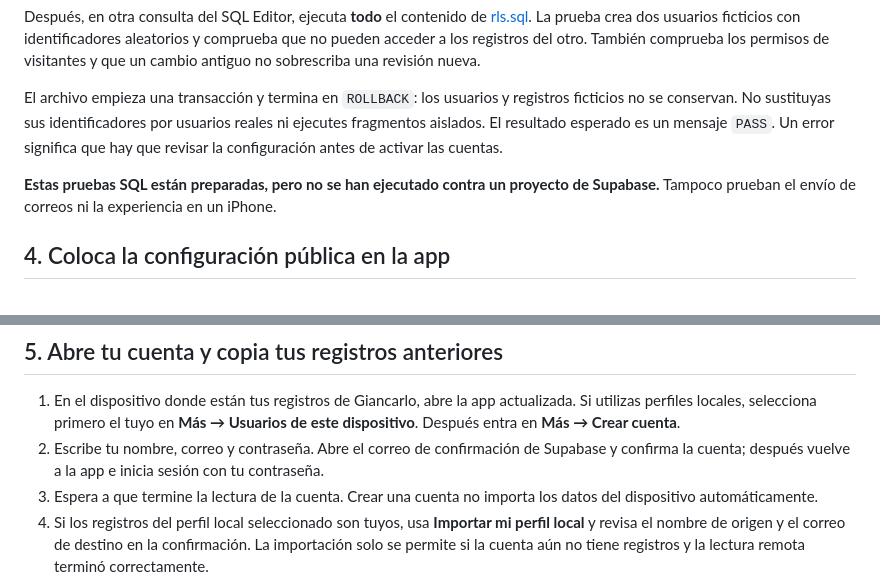
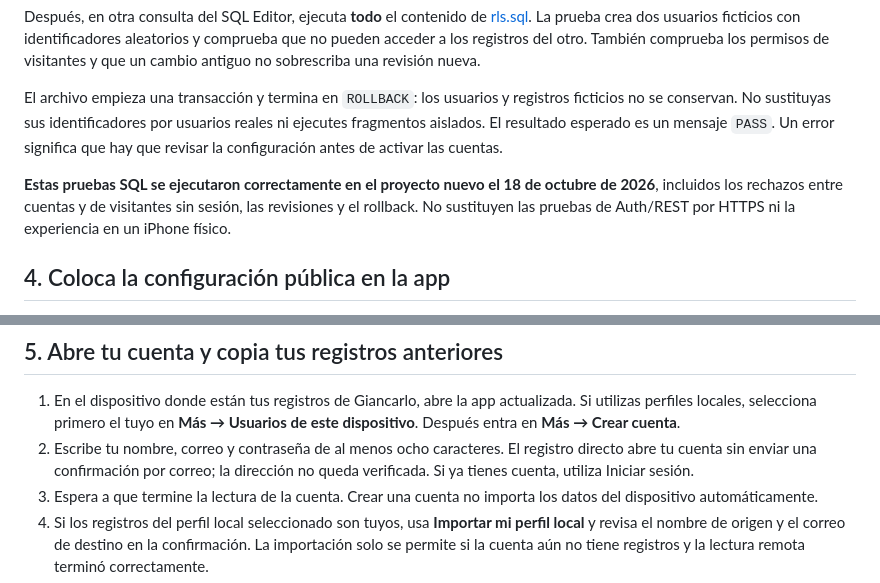
Before and after one commit to Gnncrlo/mi-gym-planner, a Markdown page: docs/CUENTAS_Y_SINCRONIZACION.md, 2 parts joined by grey strips. Rendered like a GitHub page.

```diff
--- a/docs/CUENTAS_Y_SINCRONIZACION.md
+++ b/docs/CUENTAS_Y_SINCRONIZACION.md
@@ -37,7 +37,7 @@ Después, en otra consulta del SQL Editor, ejecuta **todo** el contenido de [rls
 
 El archivo empieza una transacción y termina en `ROLLBACK`: los usuarios y registros ficticios no se conservan. No sustituyas sus identificadores por usuarios reales ni ejecutes fragmentos aislados. El resultado esperado es un mensaje `PASS`. Un error significa que hay que revisar la configuración antes de activar las cuentas.
 
-**Estas pruebas SQL están preparadas, pero no se han ejecutado contra un proyecto de Supabase.** Tampoco prueban el envío de correos ni la experiencia en un iPhone.
+**Estas pruebas SQL se ejecutaron correctamente en el proyecto nuevo el 18 de octubre de 2026**, incluidos los rechazos entre cuentas y de visitantes sin sesión, las revisiones y el rollback. No sustituyen las pruebas de Auth/REST por HTTPS ni la experiencia en un iPhone físico.
 
 ## 4. Coloca la configuración pública en la app
 
@@ -61,7 +61,7 @@ Publica los archivos revisados mediante la solicitud de cambio y el despliegue d
 ## 5. Abre tu cuenta y copia tus registros anteriores
 
 1. En el dispositivo donde están tus registros de Giancarlo, abre la app actualizada. Si utilizas perfiles locales, selecciona primero el tuyo en **Más → Usuarios de este dispositivo**. Después entra en **Más → Crear cuenta**.
-2. Escribe tu nombre, correo y contraseña. Abre el correo de confirmación de Supabase y confirma la cuenta; después vuelve a la app e inicia sesión con tu contraseña.
+2. Escribe tu nombre, correo y contraseña de al menos ocho caracteres. El registro directo abre tu cuenta sin enviar una confirmación por correo; la dirección no queda verificada. Si ya tienes cuenta, utiliza Iniciar sesión.
 3. Espera a que termine la lectura de la cuenta. Crear una cuenta no importa los datos del dispositivo automáticamente.
 4. Si los registros del perfil local seleccionado son tuyos, usa **Importar mi perfil local** y revisa el nombre de origen y el correo de destino en la confirmación. La importación solo se permite si la cuenta aún no tiene registros y la lectura remota terminó correctamente.
 5. Comprueba tus pesos, repeticiones, comidas, marcas y días cerrados. Espera a que el estado indique que los cambios están sincronizados.
```
Also changed, not shown: other parts of docs/CUENTAS_Y_SINCRONIZACION.md (+4 -4 lines), README.md (+1 -1 lines).
